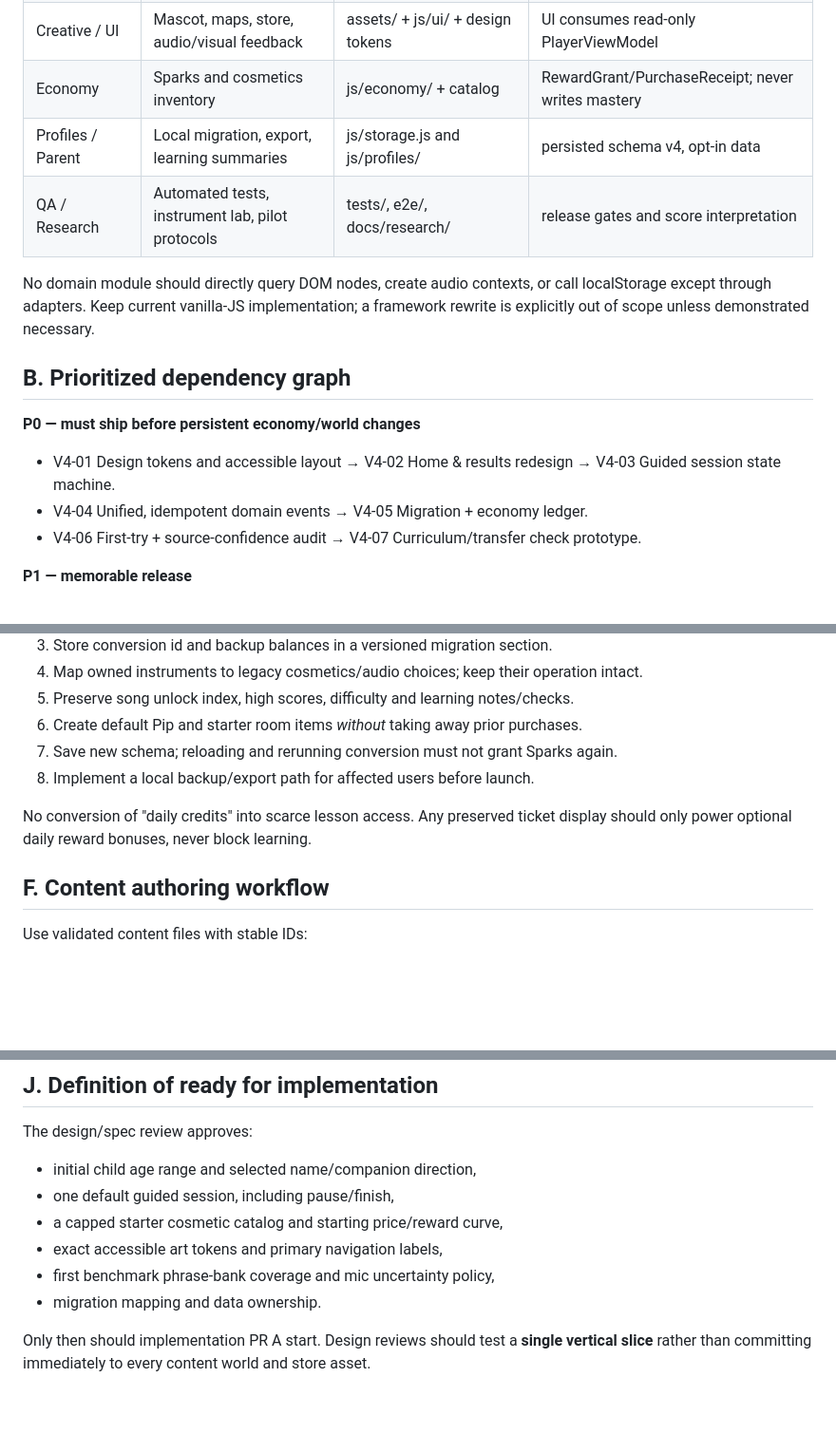
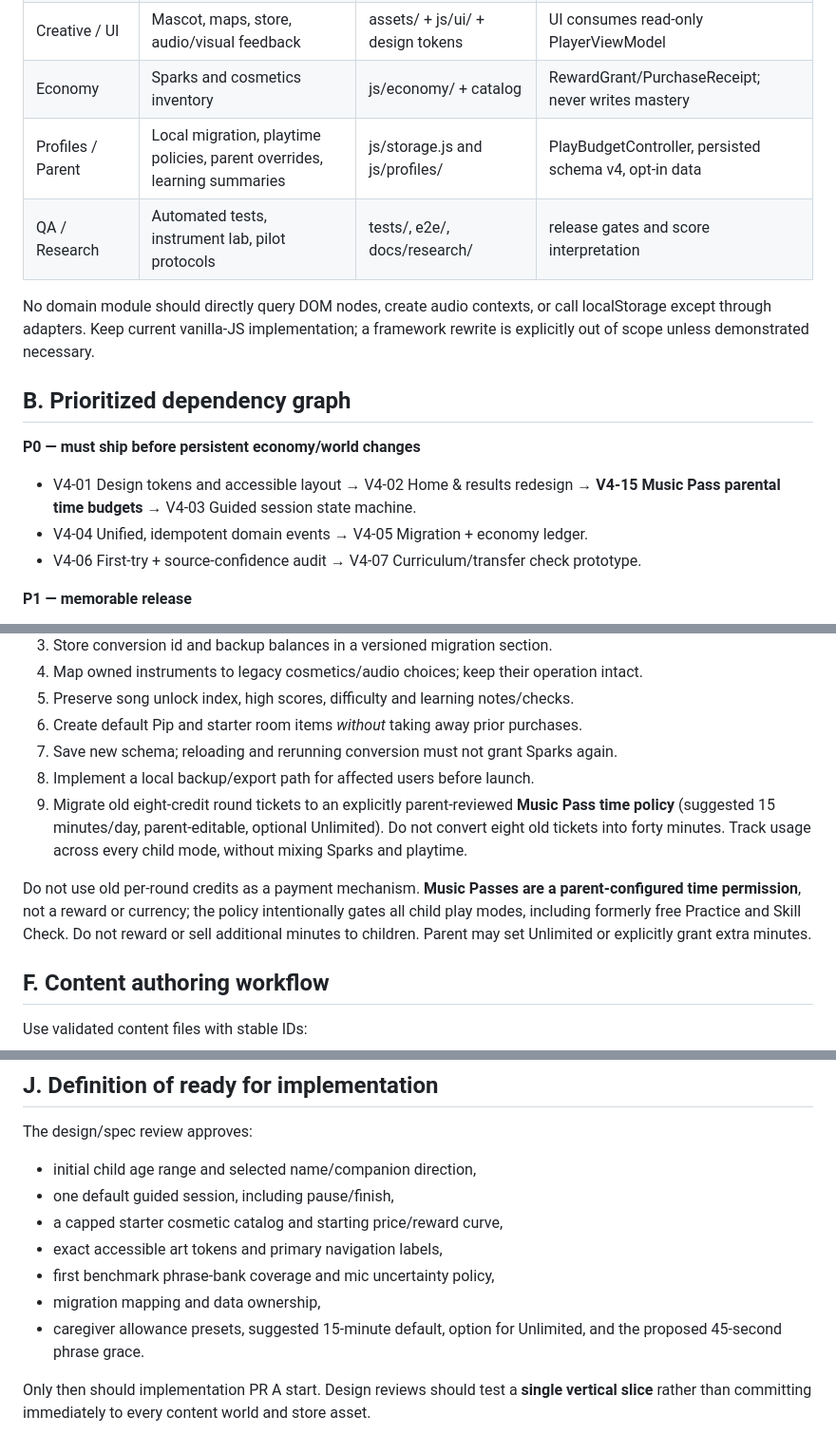
Before and after one commit to johnlzy/SightReadingApp, a Markdown page: docs/product/v4-execution-backlog.md, 3 parts joined by grey strips. Shown at 95% size. Drawn GitHub-style; blank space fills up the shorter version.

```diff
--- a/docs/product/v4-execution-backlog.md
+++ b/docs/product/v4-execution-backlog.md
@@ -10,7 +10,7 @@ Reference branch: main v3.2.0. This file does not authorize gameplay changes or
 | Game engine | Session orchestration, timing, evaluation | js/session/ and retained js/game.js adapters | SessionEvent, NoteAttempt, SessionOutcome |
 | Creative / UI | Mascot, maps, store, audio/visual feedback | assets/ + js/ui/ + design tokens | UI consumes read-only PlayerViewModel |
 | Economy | Sparks and cosmetics inventory | js/economy/ + catalog | RewardGrant/PurchaseReceipt; never writes mastery |
-| Profiles / Parent | Local migration, export, learning summaries | js/storage.js and js/profiles/ | persisted schema v4, opt-in data |
+| Profiles / Parent | Local migration, playtime policies, parent overrides, learning summaries | js/storage.js and js/profiles/ | PlayBudgetController, persisted schema v4, opt-in data |
 | QA / Research | Automated tests, instrument lab, pilot protocols | tests/, e2e/, docs/research/ | release gates and score interpretation |
 
 No domain module should directly query DOM nodes, create audio contexts, or call localStorage except through adapters. Keep current vanilla-JS implementation; a framework rewrite is explicitly out of scope unless demonstrated necessary.
@@ -18,7 +18,7 @@ No domain module should directly query DOM nodes, create audio contexts, or call
 ## B. Prioritized dependency graph
 
 **P0 — must ship before persistent economy/world changes**
-- V4-01 Design tokens and accessible layout → V4-02 Home & results redesign → V4-03 Guided session state machine.
+- V4-01 Design tokens and accessible layout → V4-02 Home & results redesign → **V4-15 Music Pass parental time budgets** → V4-03 Guided session state machine.
 - V4-04 Unified, idempotent domain events → V4-05 Migration + economy ledger.
 - V4-06 First-try + source-confidence audit → V4-07 Curriculum/transfer check prototype.
 
@@ -94,8 +97,9 @@ Run at login or initial load **before** showing the store, and never mutate save
 6. Create default Pip and starter room items *without* taking away prior purchases.
 7. Save new schema; reloading and rerunning conversion must not grant Sparks again.
 8. Implement a local backup/export path for affected users before launch.
+9. Migrate old eight-credit round tickets to an explicitly parent-reviewed **Music Pass time policy** (suggested 15 minutes/day, parent-editable, optional Unlimited). Do not convert eight old tickets into forty minutes. Track usage across every child mode, without mixing Sparks and playtime.
 
-No conversion of "daily credits" into scarce lesson access. Any preserved ticket display should only power optional daily reward bonuses, never block learning.
+Do not use old per-round credits as a payment mechanism. **Music Passes are a parent-configured time permission**, not a reward or currency; the policy intentionally gates all child play modes, including formerly free Practice and Skill Check. Do not reward or sell additional minutes to children. Parent may set Unlimited or explicitly grant extra minutes.
 
 ## F. Content authoring workflow
 
@@ -158,6 +163,7 @@ The design/spec review approves:
 - a capped starter cosmetic catalog and starting price/reward curve,
 - exact accessible art tokens and primary navigation labels,
 - first benchmark phrase-bank coverage and mic uncertainty policy,
-- migration mapping and data ownership.
+- migration mapping and data ownership,
+- caregiver allowance presets, suggested 15-minute default, option for Unlimited, and the proposed 45-second phrase grace.
 
 Only then should implementation PR A start. Design reviews should test a **single vertical slice** rather than committing immediately to every content world and store asset.
```
Also changed, not shown: other parts of docs/product/v4-execution-backlog.md (+17 -13 lines).
